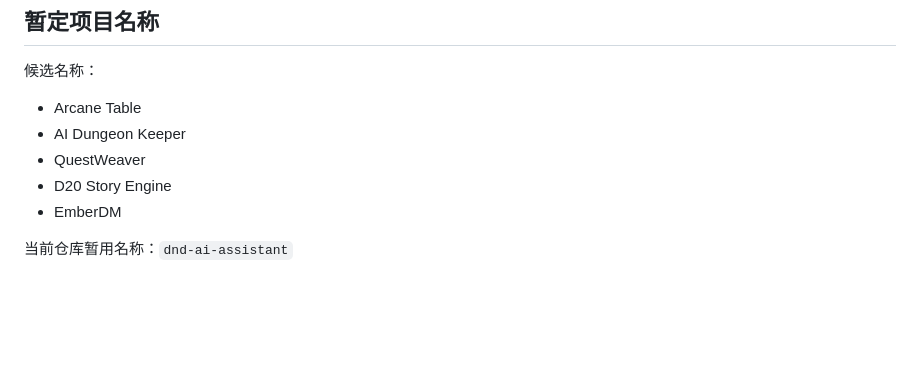
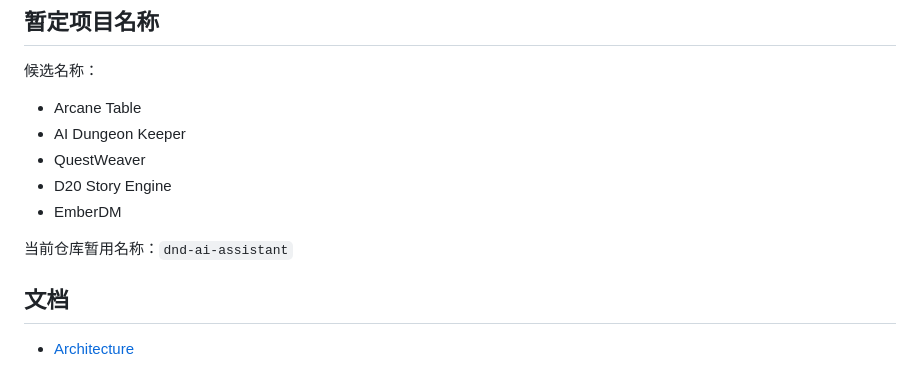
Before and after one commit to altman1-marx/-dnd-ai-assistant, a Markdown page: README.md, the part around the change. Drawn GitHub-style; blank space fills up the shorter version.

Commit message:
Document project architecture

```diff
--- a/README.md
+++ b/README.md
@@ -569,3 +569,7 @@ SessionEvent
 - EmberDM
 
 当前仓库暂用名称：`dnd-ai-assistant`
+
+## 文档
+
+- [Architecture](docs/architecture.md)
```
Also changed, not shown: docs/architecture.md (added, +138 -0 lines).
